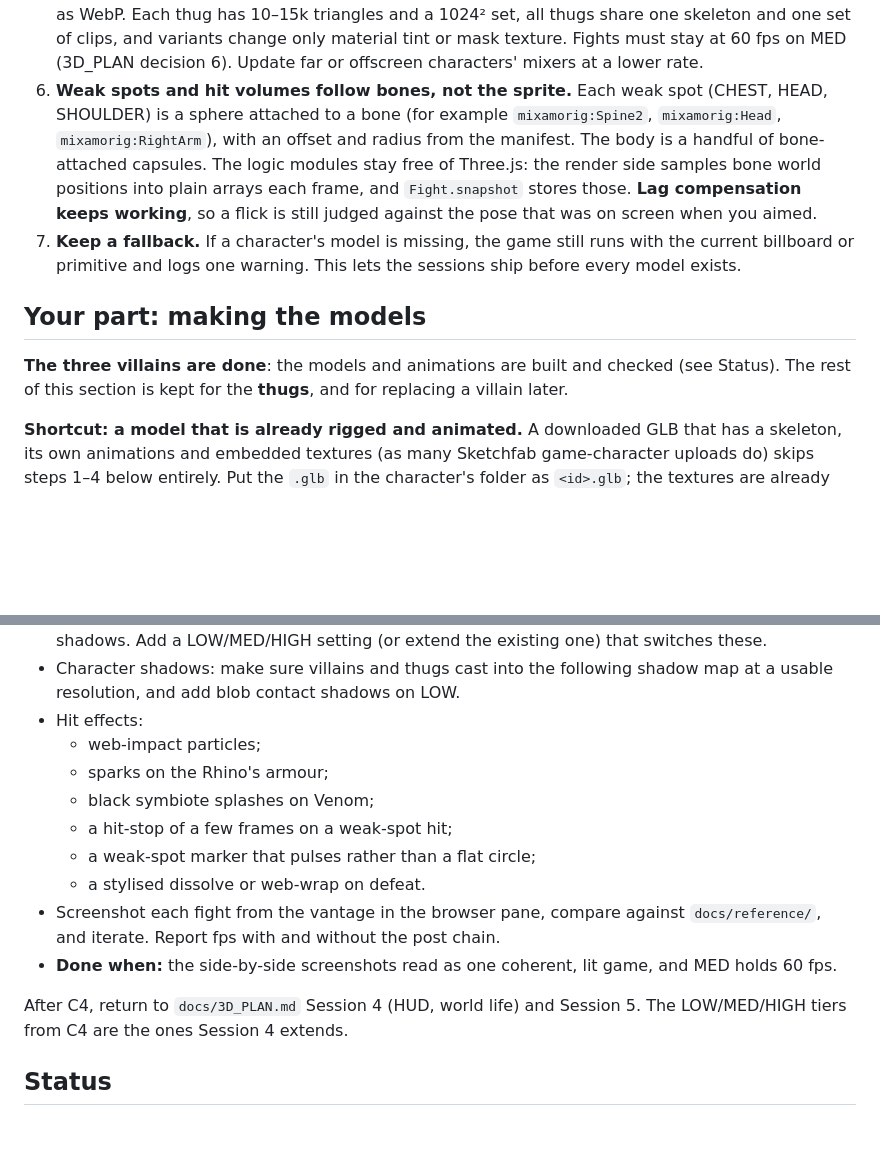
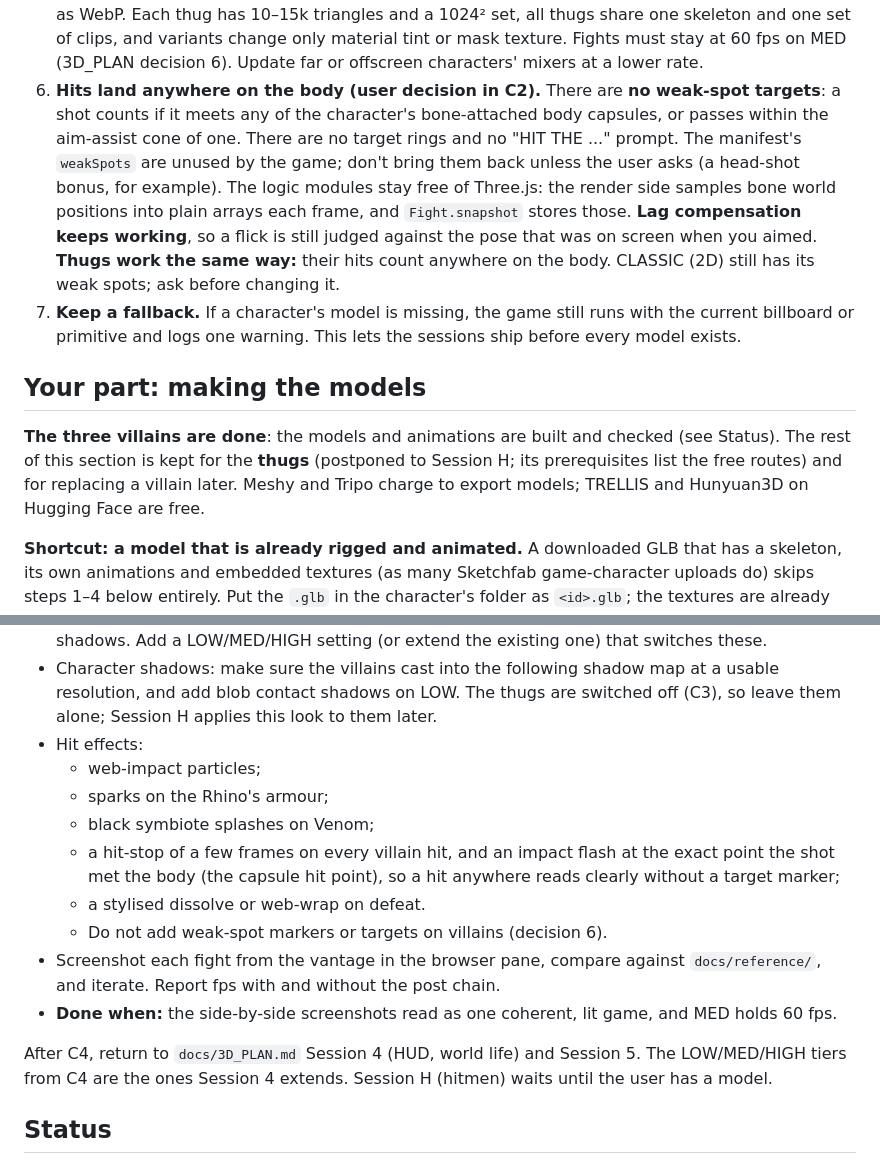
Before and after one commit to R-Abdelaty/webshooter, a Markdown page: docs/CHARACTERS_PLAN.md, 2 parts joined by grey strips. GitHub-like rendering; blank space fills up the shorter version.

```diff
--- a/docs/CHARACTERS_PLAN.md
+++ b/docs/CHARACTERS_PLAN.md
@@ -72,19 +72,23 @@ your part; everything after the downloaded files is the sessions' part.
    WebP. Each thug has 10–15k triangles and a 1024² set, all thugs share one skeleton and one set of clips,
    and variants change only material tint or mask texture. Fights must stay at 60 fps on MED
    (3D_PLAN decision 6). Update far or offscreen characters' mixers at a lower rate.
-6. **Weak spots and hit volumes follow bones, not the sprite.** Each weak spot (CHEST, HEAD, SHOULDER) is a
-   sphere attached to a bone (for example `mixamorig:Spine2`, `mixamorig:Head`, `mixamorig:RightArm`),
-   with an offset and radius from the manifest. The body is a handful of bone-attached capsules. The
+6. **Hits land anywhere on the body (user decision in C2).** There are **no weak-spot targets**: a shot
+   counts if it meets any of the character's bone-attached body capsules, or passes within the aim-assist
+   cone of one. There are no target rings and no "HIT THE ..." prompt. The manifest's `weakSpots` are
+   unused by the game; don't bring them back unless the user asks (a head-shot bonus, for example). The
    logic modules stay free of Three.js: the render side samples bone world positions into plain arrays
    each frame, and `Fight.snapshot` stores those. **Lag compensation keeps working**, so a flick is still
-   judged against the pose that was on screen when you aimed.
+   judged against the pose that was on screen when you aimed. **Thugs work the same way:** their hits
+   count anywhere on the body. CLASSIC (2D) still has its weak spots; ask before changing it.
 7. **Keep a fallback.** If a character's model is missing, the game still runs with the current
    billboard or primitive and logs one warning. This lets the sessions ship before every model exists.
 
 ## Your part: making the models
 
 **The three villains are done**: the models and animations are built and checked (see Status). The rest
-of this section is kept for the **thugs**, and for replacing a villain later.
+of this section is kept for the **thugs** (postponed to Session H; its prerequisites list the free
+routes) and for replacing a villain later. Meshy and Tripo charge to export models; TRELLIS and
+Hunyuan3D on Hugging Face are free.
 
 **Shortcut: a model that is already rigged and animated.** A downloaded GLB that has a skeleton, its own
 animations and embedded textures (as many Sketchfab game-character uploads do) skips steps 1–4 below
@@ -341,20 +389,22 @@ The Blender side is already done: `game/tools/blender/{goblin,rhino,venom}.py` b
   or GTAO on HIGH only, and a mild colour grade toward video 1's warm sun with cool shadows. Add a
   LOW/MED/HIGH setting (or extend the existing one) that switches these.
-- Character shadows: make sure villains and thugs cast into the following shadow map at a usable
-  resolution, and add blob contact shadows on LOW.
+- Character shadows: make sure the villains cast into the following shadow map at a usable resolution,
+  and add blob contact shadows on LOW. The thugs are switched off (C3), so leave them alone; Session H
+  applies this look to them later.
 - Hit effects:
   - web-impact particles;
   - sparks on the Rhino's armour;
   - black symbiote splashes on Venom;
-  - a hit-stop of a few frames on a weak-spot hit;
-  - a weak-spot marker that pulses rather than a flat circle;
+  - a hit-stop of a few frames on every villain hit, and an impact flash at the exact point the shot met
+    the body (the capsule hit point), so a hit anywhere reads clearly without a target marker;
   - a stylised dissolve or web-wrap on defeat.
+  - Do not add weak-spot markers or targets on villains (decision 6).
 - Screenshot each fight from the vantage in the browser pane, compare against `docs/reference/`, and
   iterate. Report fps with and without the post chain.
 - **Done when:** the side-by-side screenshots read as one coherent, lit game, and MED holds 60 fps.
 
 After C4, return to `docs/3D_PLAN.md` Session 4 (HUD, world life) and Session 5. The LOW/MED/HIGH tiers
-from C4 are the ones Session 4 extends.
+from C4 are the ones Session 4 extends. Session H (hitmen) waits until the user has a model.
 
 ## Status
 
```
Also changed, not shown: other parts of docs/CHARACTERS_PLAN.md (+49 -5 lines), docs/3D_PLAN.md (+2 -1 lines).
